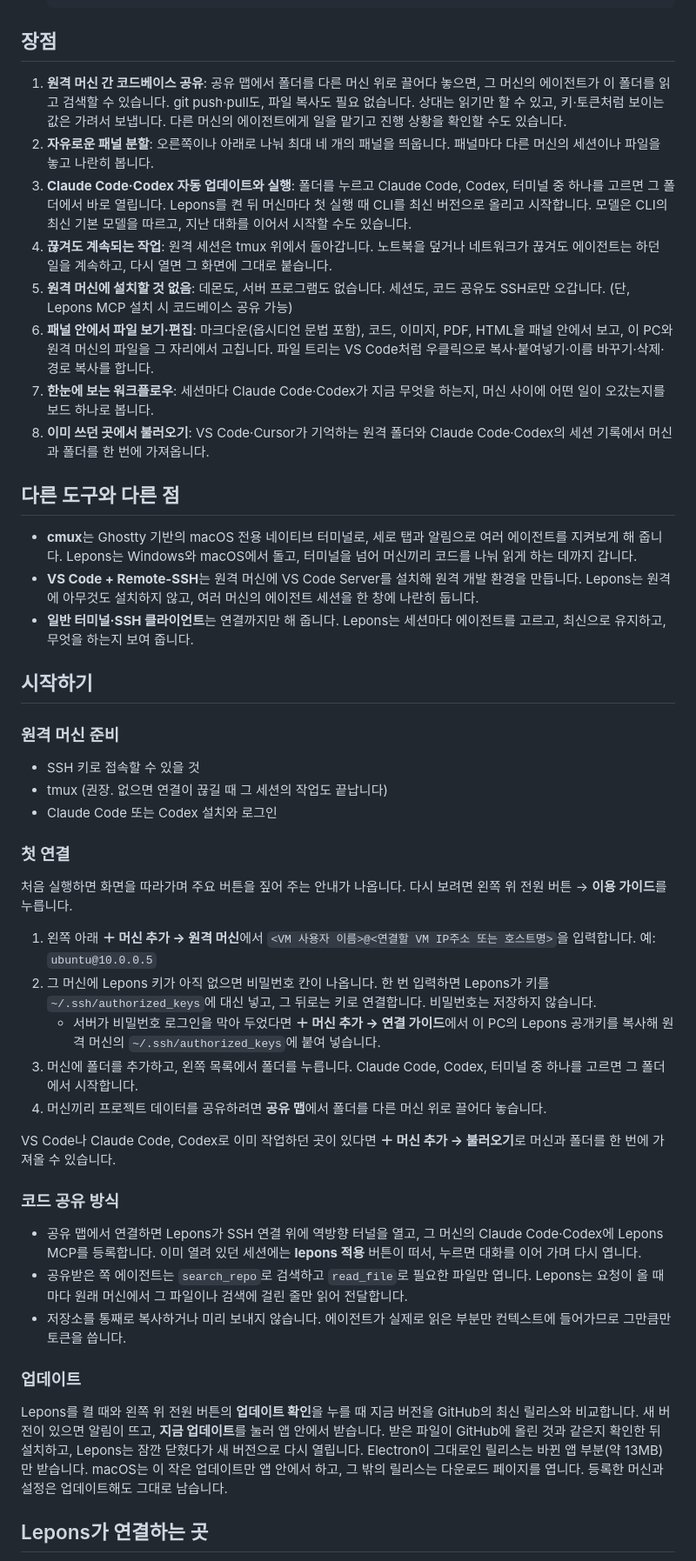
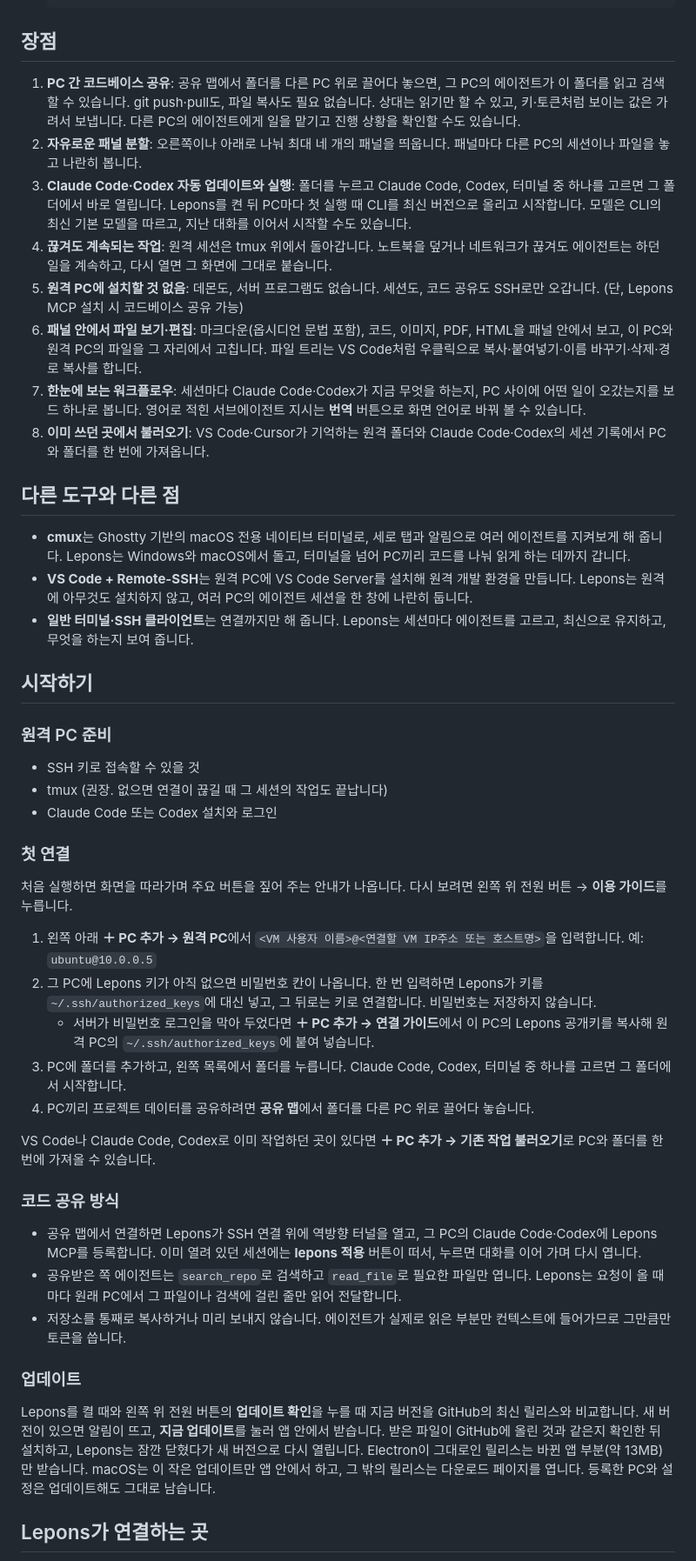
Before and after one commit to joyuno/lepons, a Markdown page: README.md, the part around one of its changes. Shown at 87% size. GitHub-like rendering.

Commit message:
README for 1.6.8: PC instead of 머신, subagent translation and what it costs
Co-Authored-By: Claude Opus 5.5 <noreply@anthropic.com>

```diff
--- a/README.md
+++ b/README.md
@@ -28,24 +28,24 @@
 
 ## 장점
 
-1. **원격 머신 간 코드베이스 공유**: 공유 맵에서 폴더를 다른 머신 위로 끌어다 놓으면, 그 머신의 에이전트가 이 폴더를 읽고 검색할 수 있습니다. git push·pull도, 파일 복사도 필요 없습니다. 상대는 읽기만 할 수 있고, 키·토큰처럼 보이는 값은 가려서 보냅니다. 다른 머신의 에이전트에게 일을 맡기고 진행 상황을 확인할 수도 있습니다.
-2. **자유로운 패널 분할**: 오른쪽이나 아래로 나눠 최대 네 개의 패널을 띄웁니다. 패널마다 다른 머신의 세션이나 파일을 놓고 나란히 봅니다.
-3. **Claude Code·Codex 자동 업데이트와 실행**: 폴더를 누르고 Claude Code, Codex, 터미널 중 하나를 고르면 그 폴더에서 바로 열립니다. Lepons를 켠 뒤 머신마다 첫 실행 때 CLI를 최신 버전으로 올리고 시작합니다. 모델은 CLI의 최신 기본 모델을 따르고, 지난 대화를 이어서 시작할 수도 있습니다.
+1. **PC 간 코드베이스 공유**: 공유 맵에서 폴더를 다른 PC 위로 끌어다 놓으면, 그 PC의 에이전트가 이 폴더를 읽고 검색할 수 있습니다. git push·pull도, 파일 복사도 필요 없습니다. 상대는 읽기만 할 수 있고, 키·토큰처럼 보이는 값은 가려서 보냅니다. 다른 PC의 에이전트에게 일을 맡기고 진행 상황을 확인할 수도 있습니다.
+2. **자유로운 패널 분할**: 오른쪽이나 아래로 나눠 최대 네 개의 패널을 띄웁니다. 패널마다 다른 PC의 세션이나 파일을 놓고 나란히 봅니다.
+3. **Claude Code·Codex 자동 업데이트와 실행**: 폴더를 누르고 Claude Code, Codex, 터미널 중 하나를 고르면 그 폴더에서 바로 열립니다. Lepons를 켠 뒤 PC마다 첫 실행 때 CLI를 최신 버전으로 올리고 시작합니다. 모델은 CLI의 최신 기본 모델을 따르고, 지난 대화를 이어서 시작할 수도 있습니다.
 4. **끊겨도 계속되는 작업**: 원격 세션은 tmux 위에서 돌아갑니다. 노트북을 덮거나 네트워크가 끊겨도 에이전트는 하던 일을 계속하고, 다시 열면 그 화면에 그대로 붙습니다.
-5. **원격 머신에 설치할 것 없음**: 데몬도, 서버 프로그램도 없습니다. 세션도, 코드 공유도 SSH로만 오갑니다. (단, Lepons MCP 설치 시 코드베이스 공유 가능)
-6. **패널 안에서 파일 보기·편집**: 마크다운(옵시디언 문법 포함), 코드, 이미지, PDF, HTML을 패널 안에서 보고, 이 PC와 원격 머신의 파일을 그 자리에서 고칩니다. 파일 트리는 VS Code처럼 우클릭으로 복사·붙여넣기·이름 바꾸기·삭제·경로 복사를 합니다.
-7. **한눈에 보는 워크플로우**: 세션마다 Claude Code·Codex가 지금 무엇을 하는지, 머신 사이에 어떤 일이 오갔는지를 보드 하나로 봅니다.
-8. **이미 쓰던 곳에서 불러오기**: VS Code·Cursor가 기억하는 원격 폴더와 Claude Code·Codex의 세션 기록에서 머신과 폴더를 한 번에 가져옵니다.
+5. **원격 PC에 설치할 것 없음**: 데몬도, 서버 프로그램도 없습니다. 세션도, 코드 공유도 SSH로만 오갑니다. (단, Lepons MCP 설치 시 코드베이스 공유 가능)
+6. **패널 안에서 파일 보기·편집**: 마크다운(옵시디언 문법 포함), 코드, 이미지, PDF, HTML을 패널 안에서 보고, 이 PC와 원격 PC의 파일을 그 자리에서 고칩니다. 파일 트리는 VS Code처럼 우클릭으로 복사·붙여넣기·이름 바꾸기·삭제·경로 복사를 합니다.
+7. **한눈에 보는 워크플로우**: 세션마다 Claude Code·Codex가 지금 무엇을 하는지, PC 사이에 어떤 일이 오갔는지를 보드 하나로 봅니다. 영어로 적힌 서브에이전트 지시는 **번역** 버튼으로 화면 언어로 바꿔 볼 수 있습니다.
+8. **이미 쓰던 곳에서 불러오기**: VS Code·Cursor가 기억하는 원격 폴더와 Claude Code·Codex의 세션 기록에서 PC와 폴더를 한 번에 가져옵니다.
 
 ## 다른 도구와 다른 점
 
-- **cmux**는 Ghostty 기반의 macOS 전용 네이티브 터미널로, 세로 탭과 알림으로 여러 에이전트를 지켜보게 해 줍니다. Lepons는 Windows와 macOS에서 돌고, 터미널을 넘어 머신끼리 코드를 나눠 읽게 하는 데까지 갑니다.
-- **VS Code + Remote-SSH**는 원격 머신에 VS Code Server를 설치해 원격 개발 환경을 만듭니다. Lepons는 원격에 아무것도 설치하지 않고, 여러 머신의 에이전트 세션을 한 창에 나란히 둡니다.
+- **cmux**는 Ghostty 기반의 macOS 전용 네이티브 터미널로, 세로 탭과 알림으로 여러 에이전트를 지켜보게 해 줍니다. Lepons는 Windows와 macOS에서 돌고, 터미널을 넘어 PC끼리 코드를 나눠 읽게 하는 데까지 갑니다.
+- **VS Code + Remote-SSH**는 원격 PC에 VS Code Server를 설치해 원격 개발 환경을 만듭니다. Lepons는 원격에 아무것도 설치하지 않고, 여러 PC의 에이전트 세션을 한 창에 나란히 둡니다.
 - **일반 터미널·SSH 클라이언트**는 연결까지만 해 줍니다. Lepons는 세션마다 에이전트를 고르고, 최신으로 유지하고, 무엇을 하는지 보여 줍니다.
 
 ## 시작하기
 
-### 원격 머신 준비
+### 원격 PC 준비
 
 - SSH 키로 접속할 수 있을 것
 - tmux (권장. 없으면 연결이 끊길 때 그 세션의 작업도 끝납니다)
@@ -55,23 +55,23 @@
 
 처음 실행하면 화면을 따라가며 주요 버튼을 짚어 주는 안내가 나옵니다. 다시 보려면 왼쪽 위 전원 버튼 → **이용 가이드**를 누릅니다.
 
-1. 왼쪽 아래 **＋ 머신 추가 → 원격 머신**에서 `<VM 사용자 이름>@<연결할 VM IP주소 또는 호스트명>`을 입력합니다. 예: `ubuntu@10.0.0.5`
-2. 그 머신에 Lepons 키가 아직 없으면 비밀번호 칸이 나옵니다. 한 번 입력하면 Lepons가 키를 `~/.ssh/authorized_keys`에 대신 넣고, 그 뒤로는 키로 연결합니다. 비밀번호는 저장하지 않습니다.
-   - 서버가 비밀번호 로그인을 막아 두었다면 **＋ 머신 추가 → 연결 가이드**에서 이 PC의 Lepons 공개키를 복사해 원격 머신의 `~/.ssh/authorized_keys`에 붙여 넣습니다.
-3. 머신에 폴더를 추가하고, 왼쪽 목록에서 폴더를 누릅니다. Claude Code, Codex, 터미널 중 하나를 고르면 그 폴더에서 시작합니다.
-4. 머신끼리 프로젝트 데이터를 공유하려면 **공유 맵**에서 폴더를 다른 머신 위로 끌어다 놓습니다.
+1. 왼쪽 아래 **＋ PC 추가 → 원격 PC**에서 `<VM 사용자 이름>@<연결할 VM IP주소 또는 호스트명>`을 입력합니다. 예: `ubuntu@10.0.0.5`
+2. 그 PC에 Lepons 키가 아직 없으면 비밀번호 칸이 나옵니다. 한 번 입력하면 Lepons가 키를 `~/.ssh/authorized_keys`에 대신 넣고, 그 뒤로는 키로 연결합니다. 비밀번호는 저장하지 않습니다.
+   - 서버가 비밀번호 로그인을 막아 두었다면 **＋ PC 추가 → 연결 가이드**에서 이 PC의 Lepons 공개키를 복사해 원격 PC의 `~/.ssh/authorized_keys`에 붙여 넣습니다.
+3. PC에 폴더를 추가하고, 왼쪽 목록에서 폴더를 누릅니다. Claude Code, Codex, 터미널 중 하나를 고르면 그 폴더에서 시작합니다.
+4. PC끼리 프로젝트 데이터를 공유하려면 **공유 맵**에서 폴더를 다른 PC 위로 끌어다 놓습니다.
 
-VS Code나 Claude Code, Codex로 이미 작업하던 곳이 있다면 **＋ 머신 추가 → 불러오기**로 머신과 폴더를 한 번에 가져올 수 있습니다.
+VS Code나 Claude Code, Codex로 이미 작업하던 곳이 있다면 **＋ PC 추가 → 기존 작업 불러오기**로 PC와 폴더를 한 번에 가져올 수 있습니다.
 
 ### 코드 공유 방식
 
-- 공유 맵에서 연결하면 Lepons가 SSH 연결 위에 역방향 터널을 열고, 그 머신의 Claude Code·Codex에 Lepons MCP를 등록합니다. 이미 열려 있던 세션에는 **lepons 적용** 버튼이 떠서, 누르면 대화를 이어 가며 다시 엽니다.
-- 공유받은 쪽 에이전트는 `search_repo`로 검색하고 `read_file`로 필요한 파일만 엽니다. Lepons는 요청이 올 때마다 원래 머신에서 그 파일이나 검색에 걸린 줄만 읽어 전달합니다.
+- 공유 맵에서 연결하면 Lepons가 SSH 연결 위에 역방향 터널을 열고, 그 PC의 Claude Code·Codex에 Lepons MCP를 등록합니다. 이미 열려 있던 세션에는 **lepons 적용** 버튼이 떠서, 누르면 대화를 이어 가며 다시 엽니다.
+- 공유받은 쪽 에이전트는 `search_repo`로 검색하고 `read_file`로 필요한 파일만 엽니다. Lepons는 요청이 올 때마다 원래 PC에서 그 파일이나 검색에 걸린 줄만 읽어 전달합니다.
 - 저장소를 통째로 복사하거나 미리 보내지 않습니다. 에이전트가 실제로 읽은 부분만 컨텍스트에 들어가므로 그만큼만 토큰을 씁니다.
 
 ### 업데이트
 
-Lepons를 켤 때와 왼쪽 위 전원 버튼의 **업데이트 확인**을 누를 때 지금 버전을 GitHub의 최신 릴리스와 비교합니다. 새 버전이 있으면 알림이 뜨고, **지금 업데이트**를 눌러 앱 안에서 받습니다. 받은 파일이 GitHub에 올린 것과 같은지 확인한 뒤 설치하고, Lepons는 잠깐 닫혔다가 새 버전으로 다시 열립니다. Electron이 그대로인 릴리스는 바뀐 앱 부분(약 13MB)만 받습니다. macOS는 이 작은 업데이트만 앱 안에서 하고, 그 밖의 릴리스는 다운로드 페이지를 엽니다. 등록한 머신과 설정은 업데이트해도 그대로 남습니다.
+Lepons를 켤 때와 왼쪽 위 전원 버튼의 **업데이트 확인**을 누를 때 지금 버전을 GitHub의 최신 릴리스와 비교합니다. 새 버전이 있으면 알림이 뜨고, **지금 업데이트**를 눌러 앱 안에서 받습니다. 받은 파일이 GitHub에 올린 것과 같은지 확인한 뒤 설치하고, Lepons는 잠깐 닫혔다가 새 버전으로 다시 열립니다. Electron이 그대로인 릴리스는 바뀐 앱 부분(약 13MB)만 받습니다. macOS는 이 작은 업데이트만 앱 안에서 하고, 그 밖의 릴리스는 다운로드 페이지를 엽니다. 등록한 PC와 설정은 업데이트해도 그대로 남습니다.
 
 ## Lepons가 연결하는 곳
 
```
Also changed, not shown: other parts of README.md (+4 -3 lines).
